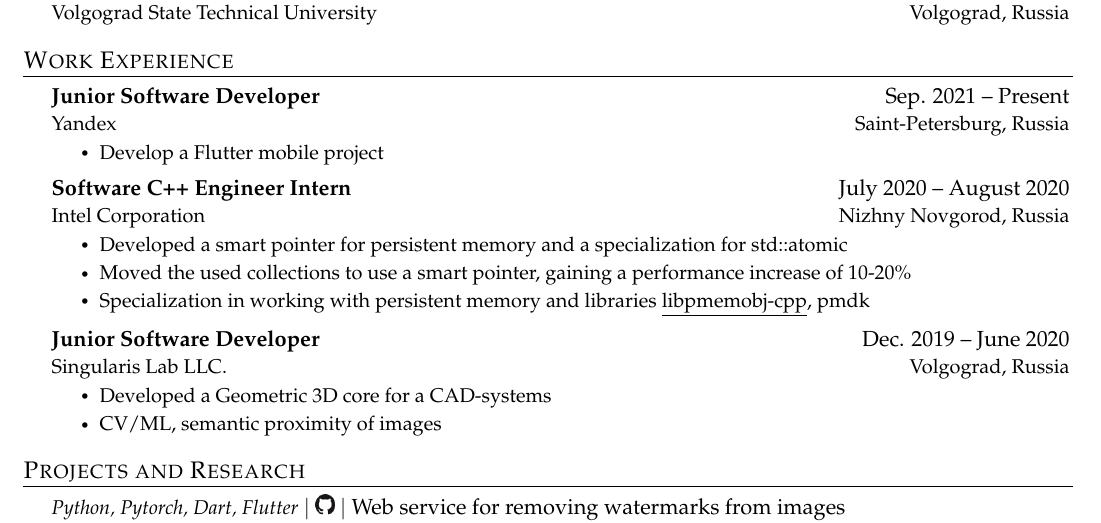
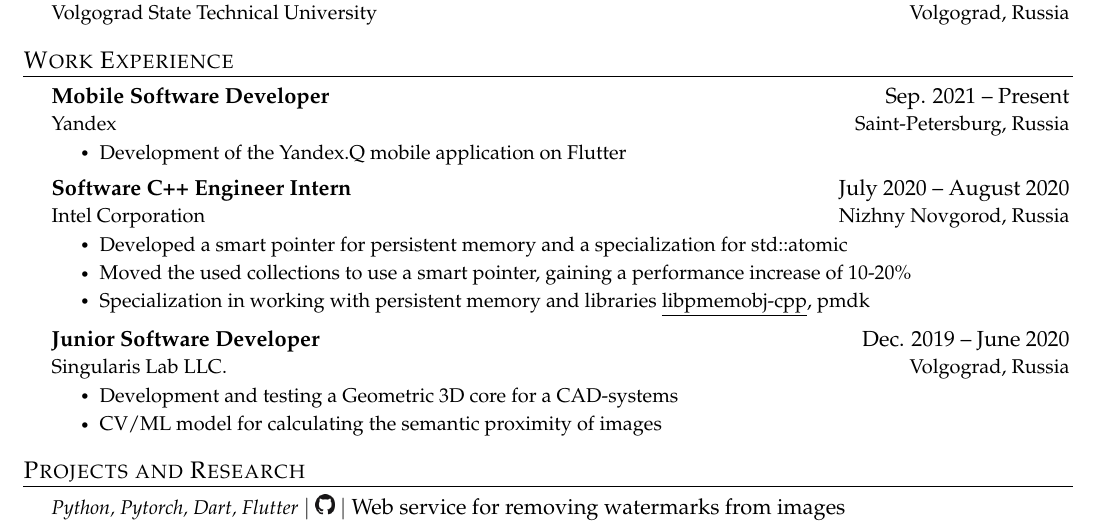
Before and after one commit to a-bezruchenko/curriculum_vitae, a LaTeX document (src/main.tex): part of the page, cut so that both start at the same text. Compiled offline with pdfLaTeX.

Commit message:
update resume

```diff
--- a/src/main.tex
+++ b/src/main.tex
@@ -153,10 +153,10 @@
 %      \CVItemListEnd
 
     \CVSubheading
-      {Junior Software Developer}{Sep. 2021 -- Present}
+      {Mobile Software Developer}{Sep. 2021 -- Present}
       {Yandex}{Saint-Petersburg, Russia}
     \CVItemListStart
-      \CVItem{Develop a Flutter mobile project}
+      \CVItem{Development of the Yandex.Q mobile application on Flutter}
     \CVItemListEnd
 
     \CVSubheading
@@ -172,8 +172,8 @@
       {Junior Software Developer}{Dec. 2019 -- June 2020}
       {Singularis Lab LLC.}{Volgograd, Russia}
     \CVItemListStart
-      \CVItem{Developed a Geometric 3D core for a CAD-systems}
-      \CVItem{CV/ML, semantic proximity of images}
+      \CVItem{Development and testing a Geometric 3D core for a CAD-systems}
+      \CVItem{CV/ML model for calculating the semantic proximity of images}
     \CVItemListEnd
 
   \CVSubHeadingListEnd
```
